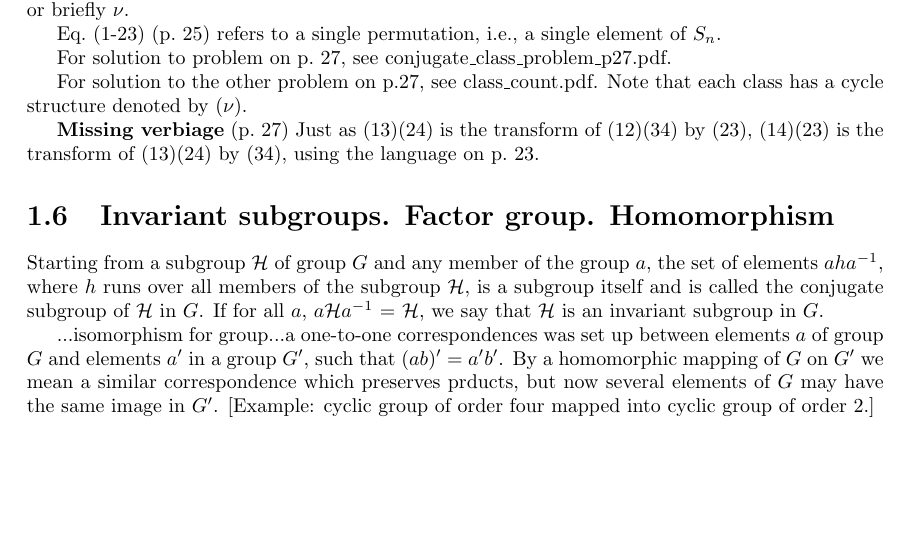
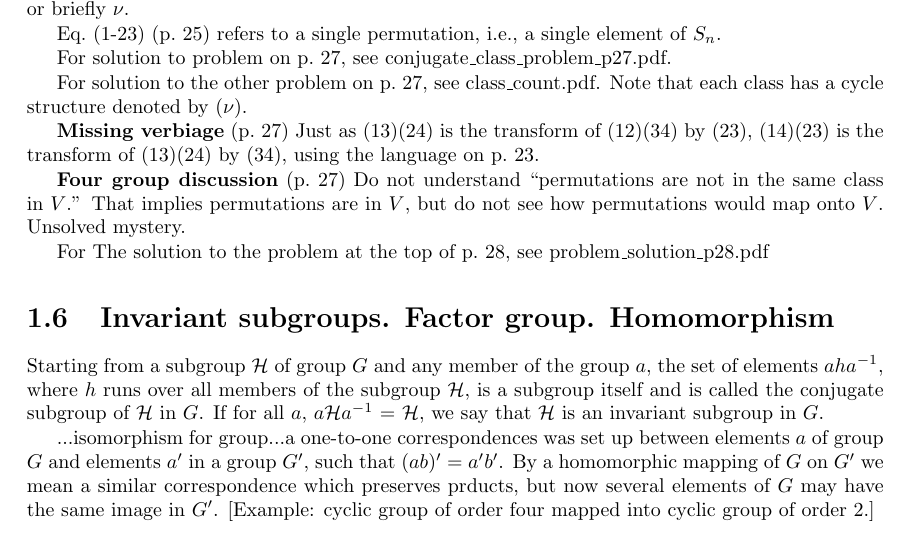
Before and after one commit to markito3/docs, a LaTeX thesis (hamermesh_notes/hamermesh_notes.tex, which reads hamermesh_notes/chapter_01.tex): part of page 7 of 12, cut so that both start at the same text, the shorter picture padded with empty space. Compiled offline with pdfLaTeX.

Commit message:
add solution to problem at top of p. 28

```diff
--- a/hamermesh_notes/chapter_01.tex
+++ b/hamermesh_notes/chapter_01.tex
@@ -399,12 +399,20 @@ Eq.\ (1-23) (p.\ 25) refers to a single permutation, i.e., a single element of $
 
 For solution to problem on p.\ 27, see conjugate\_class\_problem\_p27.pdf.
 
-For solution to the other problem on p.27, see class\_count.pdf. Note
+For solution to the other problem on p.\ 27, see class\_count.pdf. Note
 that each class has a cycle structure denoted by $(\nu)$.
 
 {\bf Missing verbiage} (p.\ 27) Just as (13)(24) is the transform of
 (12)(34) by (23), (14)(23) is the transform of (13)(24) by (34), using
 the language on p.\ 23.
+
+{\bf Four group discussion} (p.\ 27) Do not understand ``permutations
+are not in the same class in $V$.'' That implies permutations are in
+$V$, but do not see how permutations would map onto $V$. Unsolved
+mystery.
+
+For The solution to the problem at the top of p.\ 28, see
+problem\_solution\_p28.pdf
 
 \section{Invariant subgroups. Factor group. Homomorphism}
 
```
Also changed, not shown: 1 other file.
